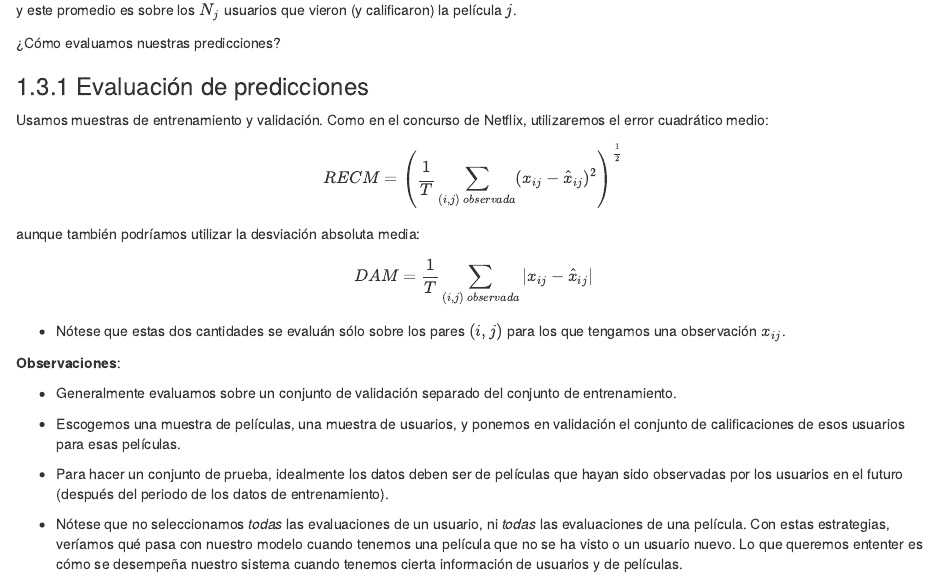
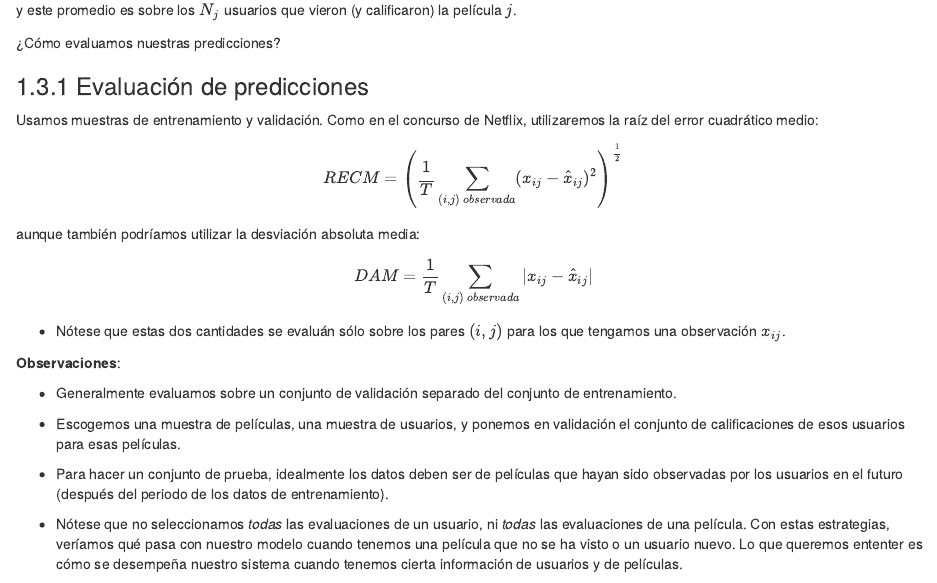
Before and after one commit to felipegonzalez/metodos-analiticos-mcd-2019, an R Markdown document (notas/05-sistemas-recomendacion.Rmd): the page in a window 1100 px wide, from 1780 px down. Rendered offline with R 4.5, knitr and Pandoc, with nearby package versions; drawn as R Markdown's standard HTML page in place of the format the file asks for; code that draws random numbers runs with fixed seeds of ours; some code elsewhere in the file could not run offline.

Commit message:
Agregar raíz del error

```diff
--- a/notas/05-sistemas-recomendacion.Rmd
+++ b/notas/05-sistemas-recomendacion.Rmd
@@ -99,7 +99,7 @@ y este promedio es sobre los $N_j$ usuarios que vieron (y calificaron) la pelíc
 ### Evaluación de predicciones
 
 Usamos muestras de entrenamiento y validación. Como en el concurso de Netflix,
-utilizaremos el error cuadrático medio:
+utilizaremos la raíz del error cuadrático medio:
 
 $$RECM =\left ( \frac{1}{T} \sum_{(i,j) \, observada} (x_{ij}-\hat{x}_{ij})^2 \right)^{\frac{1}{2}}$$
 
```
